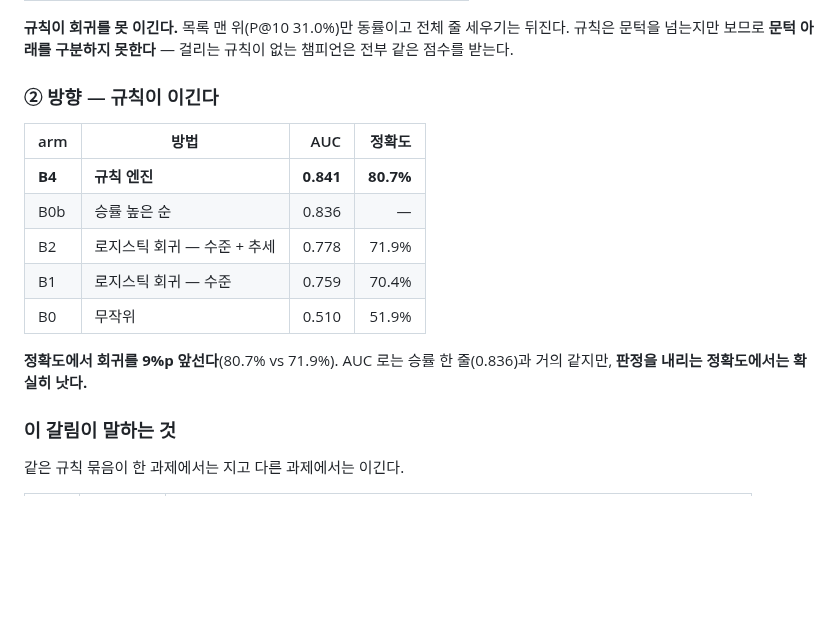
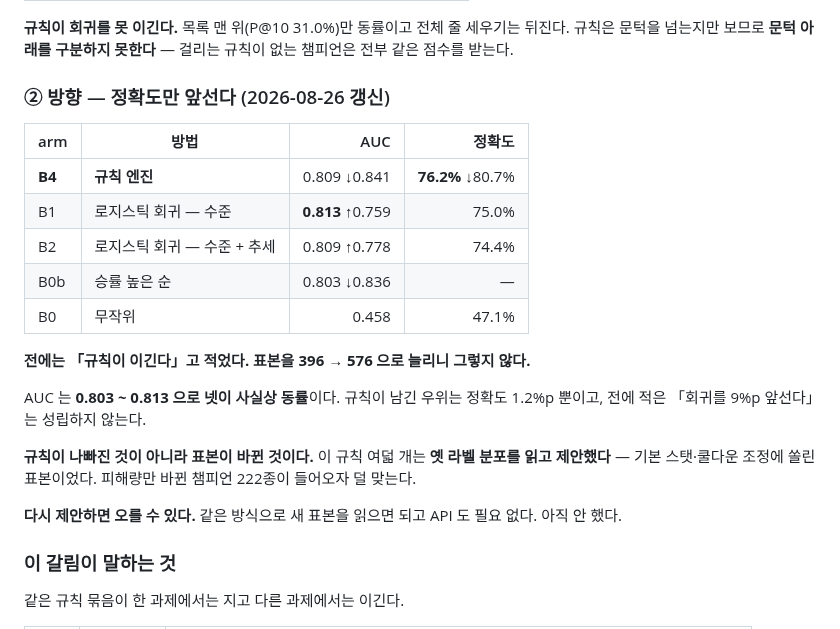
Before and after one commit to SangMyeong5426/LOL_BALANCE_PROJECT, a Markdown page: docs/results/balance-rules.md, the part around the change. GitHub-like rendering; blank space fills up the shorter version.

```diff
--- a/docs/results/balance-rules.md
+++ b/docs/results/balance-rules.md
@@ -65,17 +65,27 @@
 
 **규칙이 회귀를 못 이긴다.** 목록 맨 위(P@10 31.0%)만 동률이고 전체 줄 세우기는 뒤진다. 규칙은 문턱을 넘는지만 보므로 **문턱 아래를 구분하지 못한다** — 걸리는 규칙이 없는 챔피언은 전부 같은 점수를 받는다.
 
-### ② 방향 — **규칙이 이긴다**
+### ② 방향 — **정확도만 앞선다** (2026-08-26 갱신)
 
 | arm | 방법 | AUC | 정확도 |
 | --- | --- | ---: | ---: |
-| **B4** | **규칙 엔진** | **0.841** | **80.7%** |
-| B0b | 승률 높은 순 | 0.836 | — |
-| B2 | 로지스틱 회귀 — 수준 + 추세 | 0.778 | 71.9% |
-| B1 | 로지스틱 회귀 — 수준 | 0.759 | 70.4% |
-| B0 | 무작위 | 0.510 | 51.9% |
+| **B4** | **규칙 엔진** | 0.809 ↓0.841 | **76.2%** ↓80.7% |
+| B1 | 로지스틱 회귀 — 수준 | **0.813** ↑0.759 | 75.0% |
+| B2 | 로지스틱 회귀 — 수준 + 추세 | 0.809 ↑0.778 | 74.4% |
+| B0b | 승률 높은 순 | 0.803 ↓0.836 | — |
+| B0 | 무작위 | 0.458 | 47.1% |
 
-**정확도에서 회귀를 9%p 앞선다**(80.7% vs 71.9%). AUC 로는 승률 한 줄(0.836)과 거의 같지만, **판정을 내리는 정확도에서는 확실히 낫다.**
+**전에는 「규칙이 이긴다」고 적었다. 표본을 396 → 576 으로 늘리니 그렇지 않다.**
+
+AUC 는 **0.803 ~ 0.813 으로 넷이 사실상 동률**이다. 규칙이 남긴 우위는 정확도
+1.2%p 뿐이고, 전에 적은 「회귀를 9%p 앞선다」는 성립하지 않는다.
+
+**규칙이 나빠진 것이 아니라 표본이 바뀐 것이다.** 이 규칙 여덟 개는 **옛 라벨
+분포를 읽고 제안했다** — 기본 스탯·쿨다운 조정에 쏠린 표본이었다. 피해량만
+바뀐 챔피언 222종이 들어오자 덜 맞는다.
+
+**다시 제안하면 오를 수 있다.** 같은 방식으로 새 표본을 읽으면 되고 API 도
+필요 없다. 아직 안 했다.
 
 ### 이 갈림이 말하는 것
 
```
Also changed, not shown: docs/spec/prediction-signals.md (+23 -1 lines).
